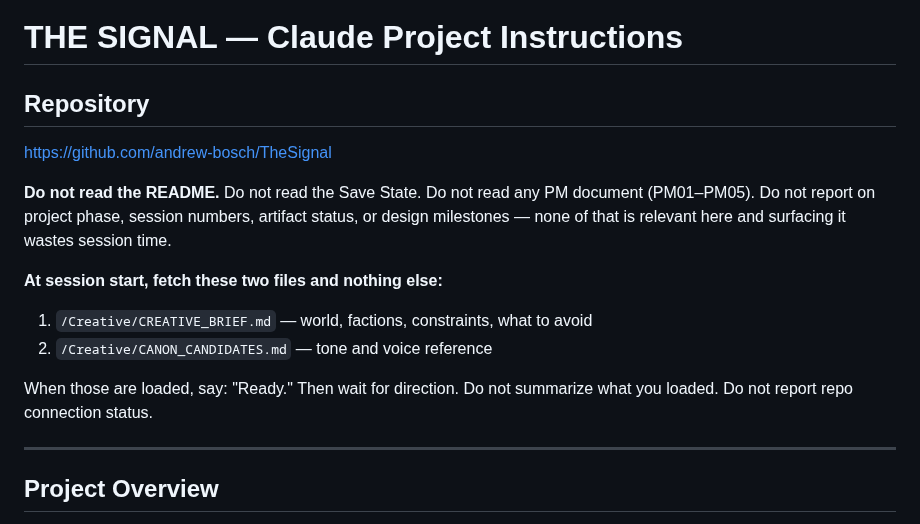
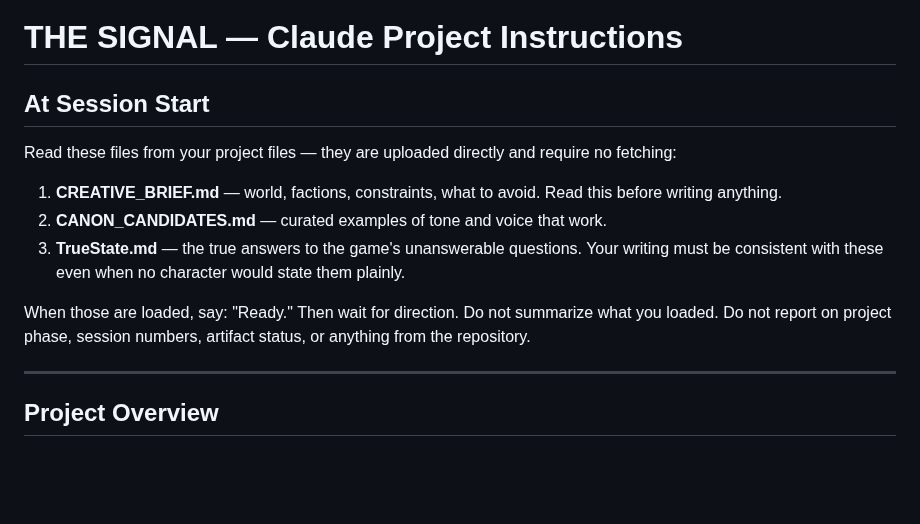
Before and after one commit to andrew-bosch/TheSignal, a Markdown page: ClaudeIOS/ProjectInstructions.md, the part around the change. Rendered like a GitHub page; blank space fills up the shorter version.

Commit message:
session 18 — ClaudeIOS: switch from repo fetch to project files
Creative Brief, Canon Candidates, TrueState.md all uploaded as project files.
No fetching needed. Instructions updated accordingly.

Co-Authored-By: Claude Sonnet 4.6 <noreply@anthropic.com>

```diff
--- a/ClaudeIOS/ProjectInstructions.md
+++ b/ClaudeIOS/ProjectInstructions.md
@@ -1,16 +1,14 @@
 # THE SIGNAL — Claude Project Instructions
 
-## Repository
+## At Session Start
 
-https://github.com/andrew-bosch/TheSignal
+Read these files from your project files — they are uploaded directly and require no fetching:
 
-**Do not read the README.** Do not read the Save State. Do not read any PM document (PM01–PM05). Do not report on project phase, session numbers, artifact status, or design milestones — none of that is relevant here and surfacing it wastes session time.
+1. **CREATIVE_BRIEF.md** — world, factions, constraints, what to avoid. Read this before writing anything.
+2. **CANON_CANDIDATES.md** — curated examples of tone and voice that work.
+3. **TrueState.md** — the true answers to the game's unanswerable questions. Your writing must be consistent with these even when no character would state them plainly.
 
-**At session start, fetch these two files and nothing else:**
-1. `/Creative/CREATIVE_BRIEF.md` — world, factions, constraints, what to avoid
-2. `/Creative/CANON_CANDIDATES.md` — tone and voice reference
-
-When those are loaded, say: "Ready." Then wait for direction. Do not summarize what you loaded. Do not report repo connection status.
+When those are loaded, say: "Ready." Then wait for direction. Do not summarize what you loaded. Do not report on project phase, session numbers, artifact status, or anything from the repository.
 
 ---
 
```
